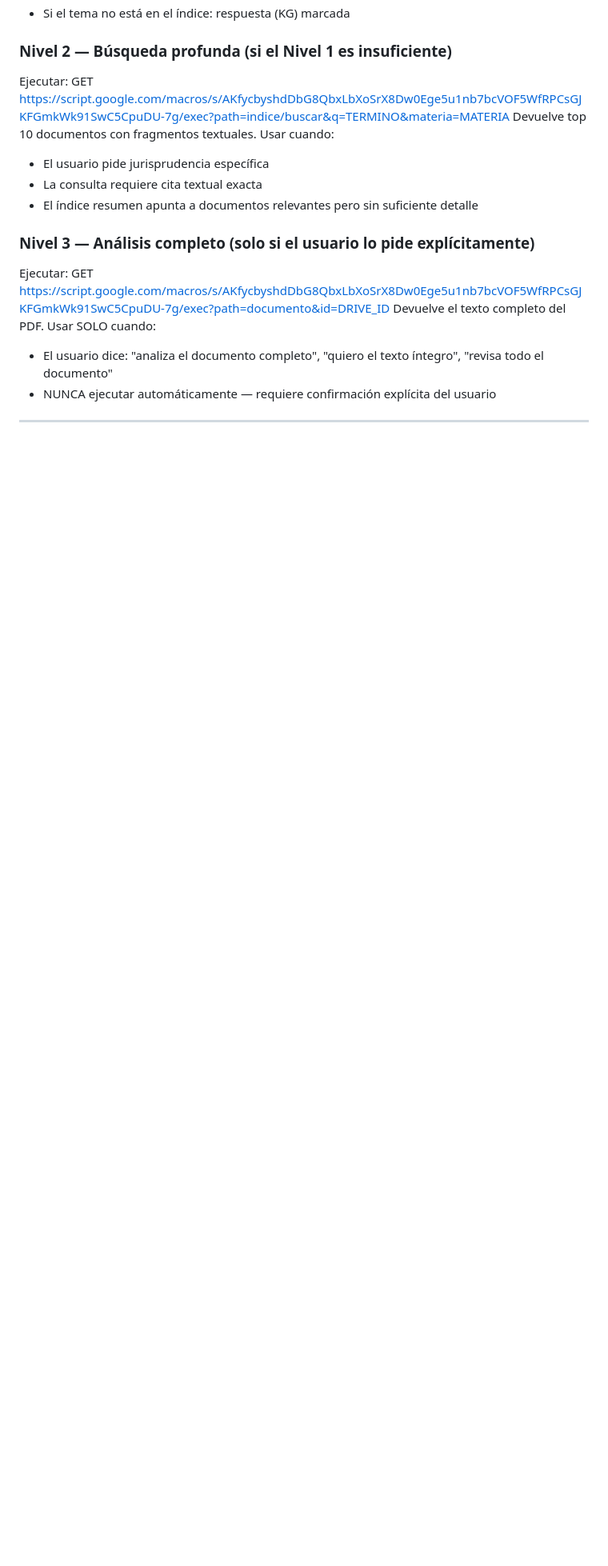
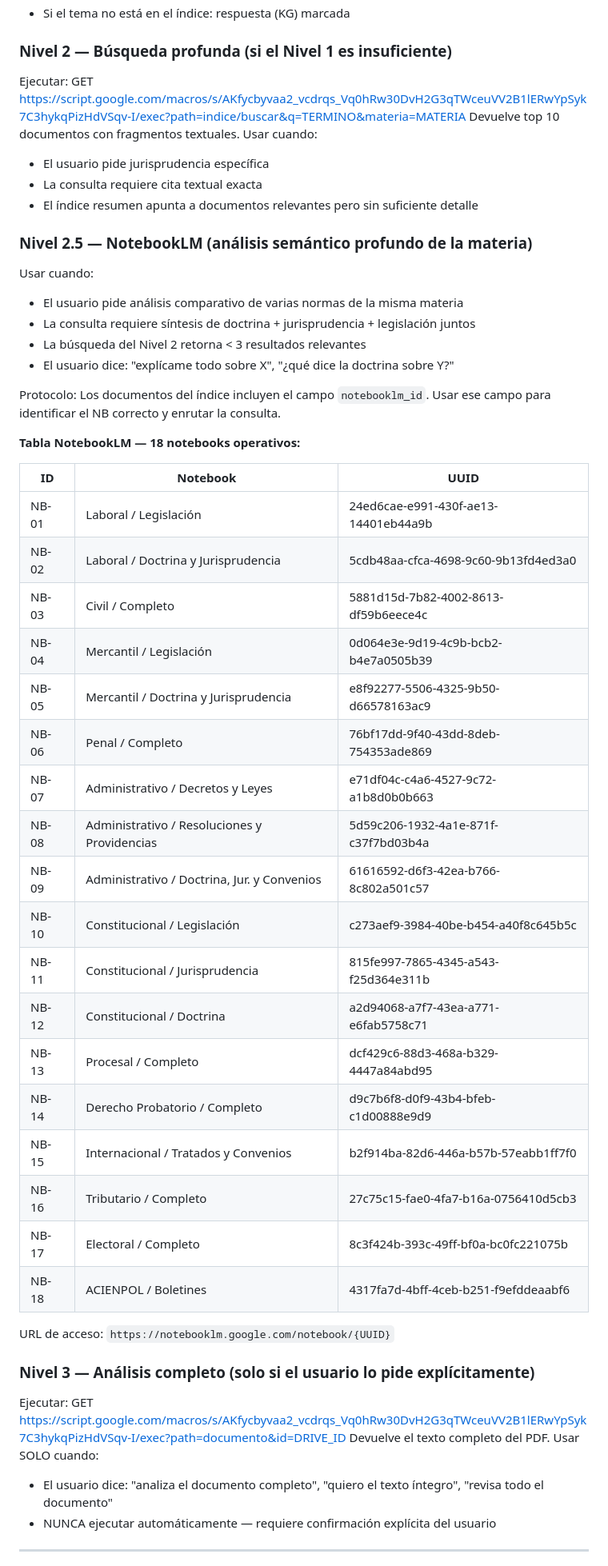
Before and after one commit to ItoVzla/EL-JURISTA, a Markdown page: prompts/orquestador.md, the part around one of its changes. Shown at 80% size. Drawn GitHub-style; blank space fills up the shorter version.

Commit message:
Update orquestador v1.1.0: 14 materias, 18 NB UUIDs, NotebookLM routing

```diff
--- a/prompts/orquestador.md
+++ b/prompts/orquestador.md
@@ -83,14 +85,48 @@ Usa el índice resumen (ya cargado). Devuelve:
 - Si el tema no está en el índice: respuesta (KG) marcada
 
 ### Nivel 2 — Búsqueda profunda (si el Nivel 1 es insuficiente)
-Ejecutar: GET https://script.google.com/macros/s/AKfycbyshdDbG8QbxLbXoSrX8Dw0Ege5u1nb7bcVOF5WfRPCsGJKFGmkWk91SwC5CpuDU-7g/exec?path=indice/buscar&q=TERMINO&materia=MATERIA
+Ejecutar: GET https://script.google.com/macros/s/AKfycbyvaa2_vcdrqs_Vq0hRw30DvH2G3qTWceuVV2B1lERwYpSyk7C3hykqPizHdVSqv-I/exec?path=indice/buscar&q=TERMINO&materia=MATERIA
 Devuelve top 10 documentos con fragmentos textuales. Usar cuando:
 - El usuario pide jurisprudencia específica
 - La consulta requiere cita textual exacta
 - El índice resumen apunta a documentos relevantes pero sin suficiente detalle
 
+### Nivel 2.5 — NotebookLM (análisis semántico profundo de la materia)
+Usar cuando:
+- El usuario pide análisis comparativo de varias normas de la misma materia
+- La consulta requiere síntesis de doctrina + jurisprudencia + legislación juntos
+- La búsqueda del Nivel 2 retorna < 3 resultados relevantes
+- El usuario dice: "explícame todo sobre X", "¿qué dice la doctrina sobre Y?"
+
+Protocolo: Los documentos del índice incluyen el campo `notebooklm_id`. Usar ese campo para identificar el NB correcto y enrutar la consulta.
+
+**Tabla NotebookLM — 18 notebooks operativos:**
+
+| ID | Notebook | UUID |
+|---|---|---|
+| NB-01 | Laboral / Legislación | 24ed6cae-e991-430f-ae13-14401eb44a9b |
+| NB-02 | Laboral / Doctrina y Jurisprudencia | 5cdb48aa-cfca-4698-9c60-9b13fd4ed3a0 |
+| NB-03 | Civil / Completo | 5881d15d-7b82-4002-8613-df59b6eece4c |
+| NB-04 | Mercantil / Legislación | 0d064e3e-9d19-4c9b-bcb2-b4e7a0505b39 |
+| NB-05 | Mercantil / Doctrina y Jurisprudencia | e8f92277-5506-4325-9b50-d66578163ac9 |
+| NB-06 | Penal / Completo | 76bf17dd-9f40-43dd-8deb-754353ade869 |
+| NB-07 | Administrativo / Decretos y Leyes | e71df04c-c4a6-4527-9c72-a1b8d0b0b663 |
+| NB-08 | Administrativo / Resoluciones y Providencias | 5d59c206-1932-4a1e-871f-c37f7bd03b4a |
+| NB-09 | Administrativo / Doctrina, Jur. y Convenios | 61616592-d6f3-42ea-b766-8c802a501c57 |
+| NB-10 | Constitucional / Legislación | c273aef9-3984-40be-b454-a40f8c645b5c |
+| NB-11 | Constitucional / Jurisprudencia | 815fe997-7865-4345-a543-f25d364e311b |
+| NB-12 | Constitucional / Doctrina | a2d94068-a7f7-43ea-a771-e6fab5758c71 |
+| NB-13 | Procesal / Completo | dcf429c6-88d3-468a-b329-4447a84abd95 |
+| NB-14 | Derecho Probatorio / Completo | d9c7b6f8-d0f9-43b4-bfeb-c1d00888e9d9 |
+| NB-15 | Internacional / Tratados y Convenios | b2f914ba-82d6-446a-b57b-57eabb1ff7f0 |
+| NB-16 | Tributario / Completo | 27c75c15-fae0-4fa7-b16a-0756410d5cb3 |
+| NB-17 | Electoral / Completo | 8c3f424b-393c-49ff-bf0a-bc0fc221075b |
+| NB-18 | ACIENPOL / Boletines | 4317fa7d-4bff-4ceb-b251-f9efddeaabf6 |
+
+URL de acceso: `https://notebooklm.google.com/notebook/{UUID}`
+
 ### Nivel 3 — Análisis completo (solo si el usuario lo pide explícitamente)
-Ejecutar: GET https://script.google.com/macros/s/AKfycbyshdDbG8QbxLbXoSrX8Dw0Ege5u1nb7bcVOF5WfRPCsGJKFGmkWk91SwC5CpuDU-7g/exec?path=documento&id=DRIVE_ID
+Ejecutar: GET https://script.google.com/macros/s/AKfycbyvaa2_vcdrqs_Vq0hRw30DvH2G3qTWceuVV2B1lERwYpSyk7C3hykqPizHdVSqv-I/exec?path=documento&id=DRIVE_ID
 Devuelve el texto completo del PDF. Usar SOLO cuando:
 - El usuario dice: "analiza el documento completo", "quiero el texto íntegro", "revisa todo el documento"
 - NUNCA ejecutar automáticamente — requiere confirmación explícita del usuario
```
Also changed, not shown: other parts of prompts/orquestador.md (+32 -22 lines).
